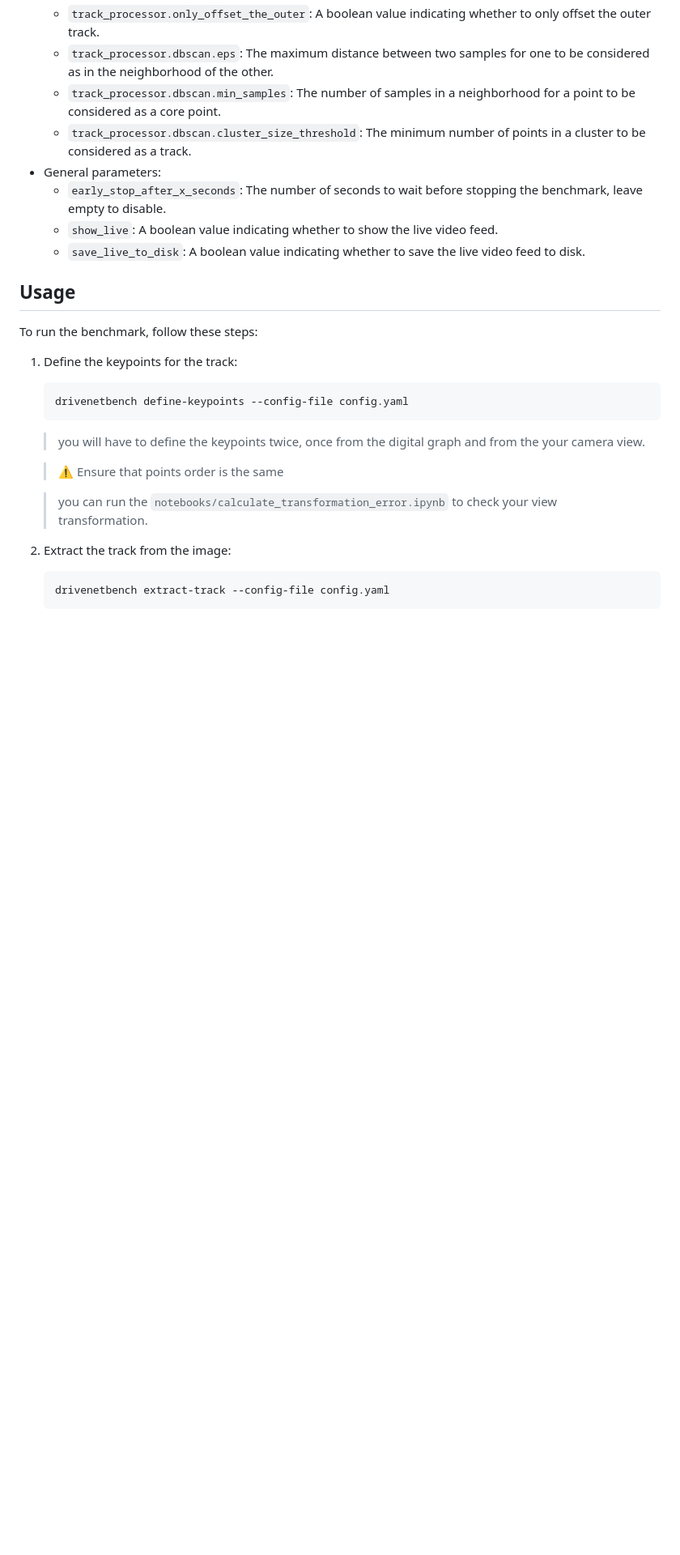
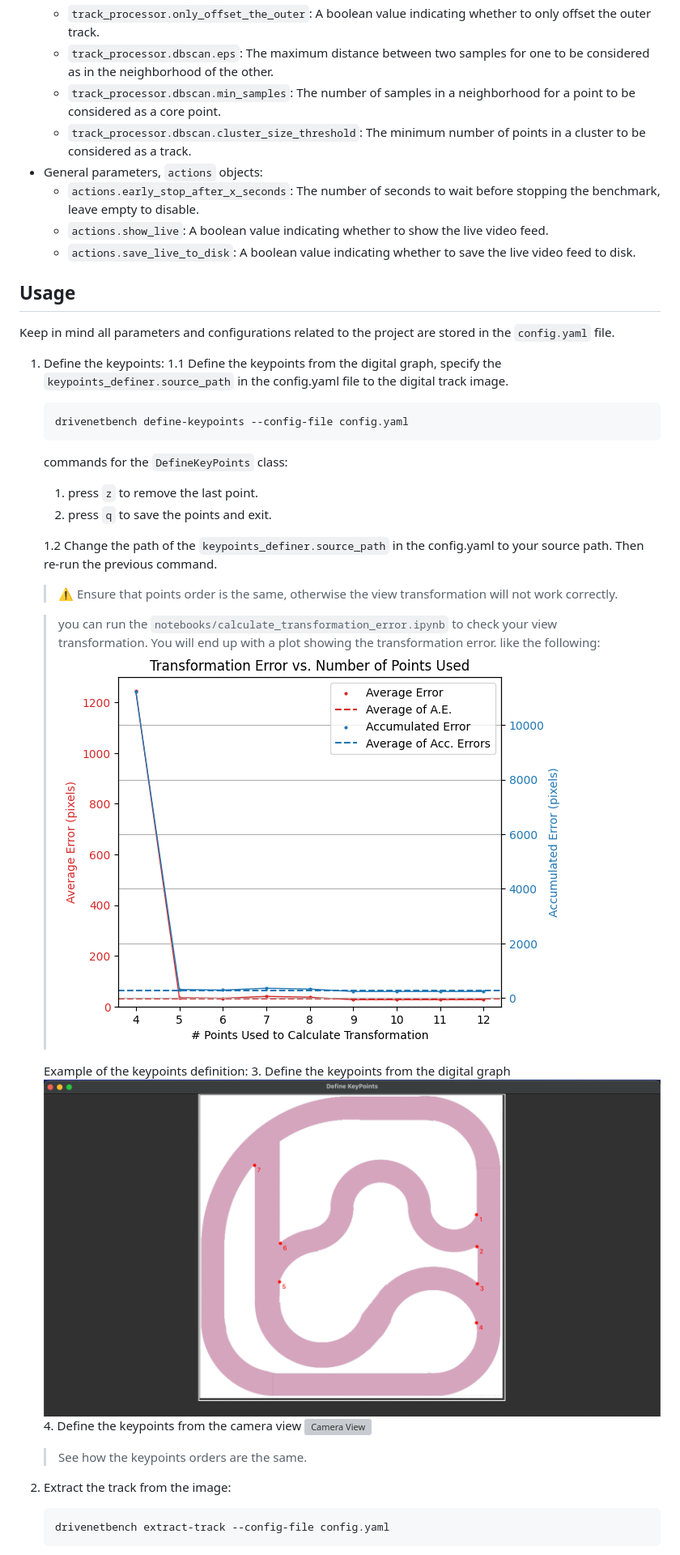
Before and after one commit to alibustami/DriveNetBench, a Markdown page: README.md, the part around the change printed below. Shown: that part at 81% size. Rendered like a GitHub page; pictures changed too: assets/define-keypoints-track.png (added), assets/transformation_error.png (added); blank space fills up the shorter version; grey boxes are pictures that could not be loaded.

Commit message:
udpate README file

````diff
--- a/README.md
+++ b/README.md
@@ -75,26 +75,40 @@ The `config.yaml` file contains the following parameters:
   - `track_processor.dbscan.eps`: The maximum distance between two samples for one to be considered as in the neighborhood of the other.
   - `track_processor.dbscan.min_samples`: The number of samples in a neighborhood for a point to be considered as a core point.
   - `track_processor.dbscan.cluster_size_threshold`: The minimum number of points in a cluster to be considered as a track.
-- General parameters:
-  - `early_stop_after_x_seconds`: The number of seconds to wait before stopping the benchmark, leave empty to disable.
-  - `show_live`: A boolean value indicating whether to show the live video feed.
-  - `save_live_to_disk`: A boolean value indicating whether to save the live video feed to disk.
+- General parameters, `actions` objects:
+  - `actions.early_stop_after_x_seconds`: The number of seconds to wait before stopping the benchmark, leave empty to disable.
+  - `actions.show_live`: A boolean value indicating whether to show the live video feed.
+  - `actions.save_live_to_disk`: A boolean value indicating whether to save the live video feed to disk.
 
 ## Usage
 
-To run the benchmark, follow these steps:
+Keep in mind all parameters and configurations related to the project are stored in the `config.yaml` file.
 
-1. Define the keypoints for the track:
+1. Define the keypoints:
+   1.1 Define the keypoints from the digital graph, specify the `keypoints_definer.source_path` in the config.yaml file to the digital track image.
    ```bash
    drivenetbench define-keypoints --config-file config.yaml
    ```
 
-   > you will have to define the keypoints twice, once from the digital graph and from the your camera view.
+   commands for the `DefineKeyPoints` class:
+   1. press `z` to remove the last point.
+   2. press `q` to save the points and exit.
 
-   > ⚠️ Ensure that points order is the same
 
-   > you can run the `notebooks/calculate_transformation_error.ipynb` to check your view transformation.
+   1.2 Change the path of the `keypoints_definer.source_path` in the config.yaml to your source path. Then re-run the previous command.
 
+   > ⚠️ Ensure that points order is the same, otherwise the view transformation will not work correctly.
+
+   > you can run the `notebooks/calculate_transformation_error.ipynb` to check your view transformation. You will end up with a plot showing the transformation error. like the following:
+   ![Transformation Error](./assets/transformation_error.png)
+
+   Example of the keypoints definition:
+   3. Define the keypoints from the digital graph
+      ![Digital Graph](./assets/define-keypoints-track.png)
+   4. Define the keypoints from the camera view
+      ![Camera View](./assets/define-keypoints-camera.png)
+
+   > See how the keypoints orders are the same.
 
 2. Extract the track from the image:
    ```bash
````
Also changed, not shown: other parts of README.md (+5 -0 lines), assets/new_track/annotated_track.jpg (added), 1 other file.
